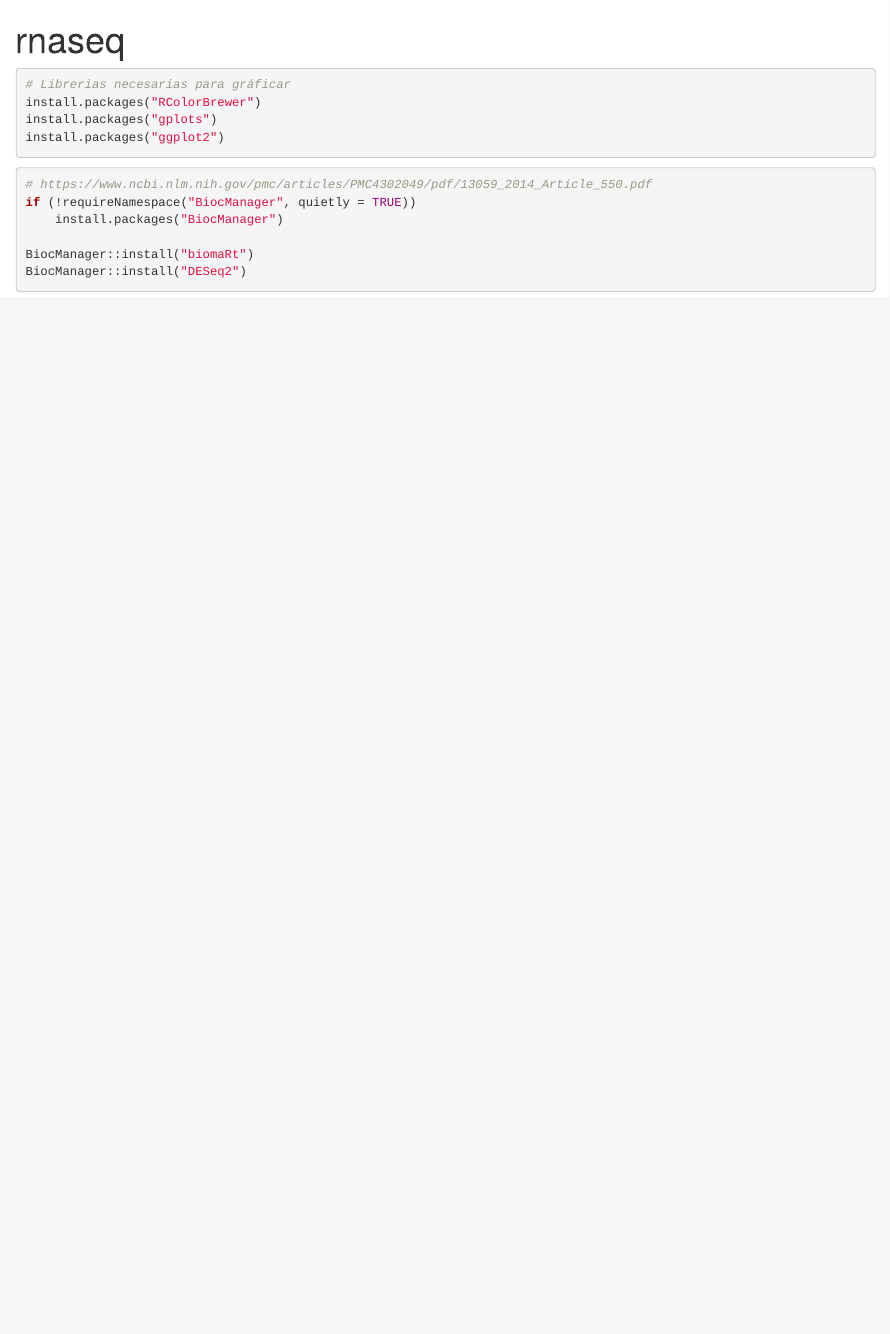
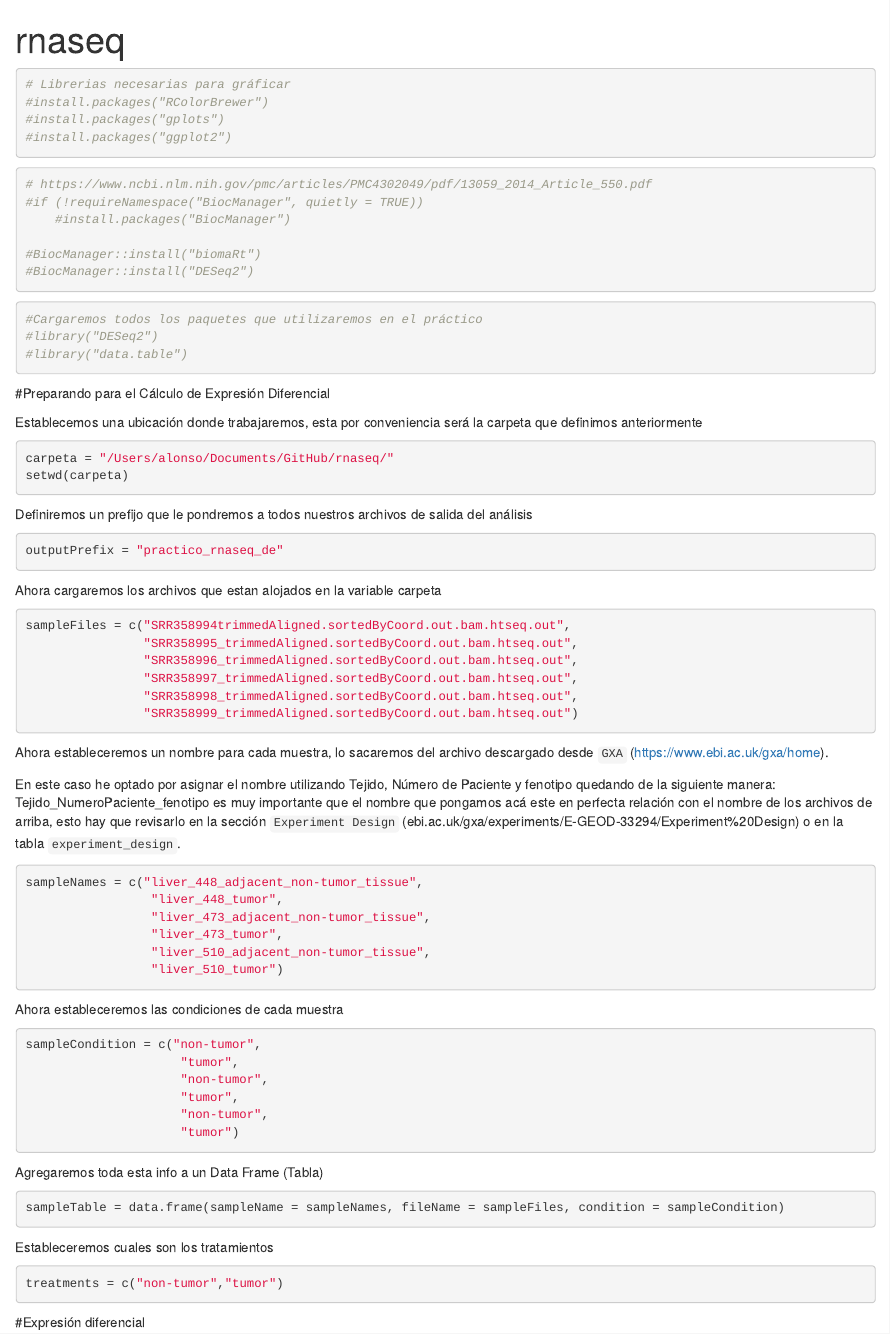
Before and after one commit to iamalonso/rnaseq, an R Markdown document (rnaseq.Rmd): the page in a window 1100 px wide, from its top. Rendered offline with R 4.5, knitr and Pandoc, with nearby package versions.

Commit message:
Update rnaseq.Rmd

````diff
--- a/rnaseq.Rmd
+++ b/rnaseq.Rmd
@@ -1,6 +1,8 @@
 ---
 title: "rnaseq"
-output: html_document
+output:
+  html_document:
+    df_print: paged
 ---
 
 ```{r setup, include=FALSE}
@@ -9,15 +11,78 @@ output: html_document
 
 ```{r}
 # Librerias necesarias para gráficar
-install.packages("RColorBrewer")
-install.packages("gplots")
-install.packages("ggplot2")
+#install.packages("RColorBrewer")
+#install.packages("gplots")
+#install.packages("ggplot2")
 ```
 ```{r}
 # https://www.ncbi.nlm.nih.gov/pmc/articles/PMC4302049/pdf/13059_2014_Article_550.pdf
-if (!requireNamespace("BiocManager", quietly = TRUE))
-	install.packages("BiocManager")
+#if (!requireNamespace("BiocManager", quietly = TRUE))
+	#install.packages("BiocManager")
 
-BiocManager::install("biomaRt")
-BiocManager::install("DESeq2")
+#BiocManager::install("biomaRt")
+#BiocManager::install("DESeq2")
 ```
+```{r}
+#Cargaremos todos los paquetes que utilizaremos en el práctico
+#library("DESeq2")
+#library("data.table")
+```
+#Preparando para el Cálculo de Expresión Diferencial
+
+Establecemos una ubicación donde trabajaremos, esta por conveniencia será la carpeta que definimos anteriormente
+```{r}
+carpeta = "/Users/alonso/Documents/GitHub/rnaseq/"
+setwd(carpeta)
+```
+
+Definiremos un prefijo que le pondremos a todos nuestros archivos de salida del análisis
+```{r}
+outputPrefix = "practico_rnaseq_de"
+```
+
+Ahora cargaremos los archivos que estan alojados en la variable carpeta
+```{r}
+sampleFiles = c("SRR358994trimmedAligned.sortedByCoord.out.bam.htseq.out",
+                "SRR358995_trimmedAligned.sortedByCoord.out.bam.htseq.out",
+                "SRR358996_trimmedAligned.sortedByCoord.out.bam.htseq.out",
+                "SRR358997_trimmedAligned.sortedByCoord.out.bam.htseq.out",
+                "SRR358998_trimmedAligned.sortedByCoord.out.bam.htseq.out",
+                "SRR358999_trimmedAligned.sortedByCoord.out.bam.htseq.out")
+```
+
+Ahora estableceremos un nombre para cada muestra, lo sacaremos del archivo
+descargado desde `GXA` (https://www.ebi.ac.uk/gxa/home).
+
+En este caso he optado por asignar el nombre utilizando Tejido, Número de Paciente y fenotipo quedando de la siguiente manera: Tejido_NumeroPaciente_fenotipo es muy importante que el nombre que pongamos acá este en perfecta relación con el nombre de los archivos de arriba, esto hay que revisarlo en la sección `Experiment Design` (ebi.ac.uk/gxa/experiments/E-GEOD-33294/Experiment%20Design) o en la tabla `experiment_design`.
+
+```{r}
+sampleNames = c("liver_448_adjacent_non-tumor_tissue",
+                 "liver_448_tumor",
+                 "liver_473_adjacent_non-tumor_tissue",
+                 "liver_473_tumor",
+                 "liver_510_adjacent_non-tumor_tissue",
+                 "liver_510_tumor")
+```
+
+Ahora estableceremos las condiciones de cada muestra
+```{r}
+sampleCondition = c("non-tumor",
+                     "tumor",
+                     "non-tumor",
+                     "tumor",
+                     "non-tumor",
+                     "tumor")
+```
+
+Agregaremos toda esta info a un Data Frame (Tabla)
+```{r}
+sampleTable = data.frame(sampleName = sampleNames, fileName = sampleFiles, condition = sampleCondition)
+```
+
+Estableceremos cuales son los tratamientos
+```{r}
+treatments = c("non-tumor","tumor")
+```
+
+#Expresión diferencial
````
